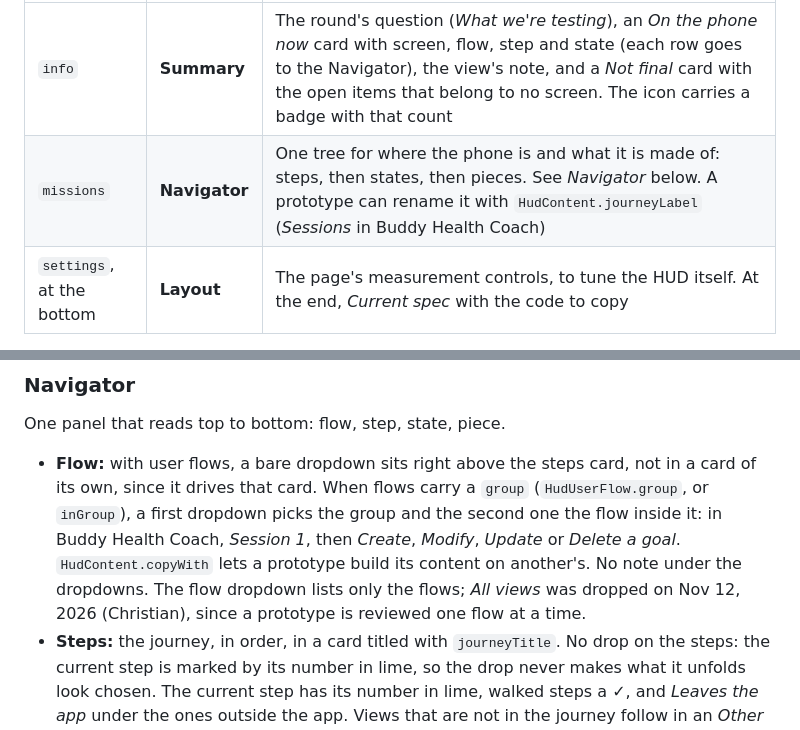
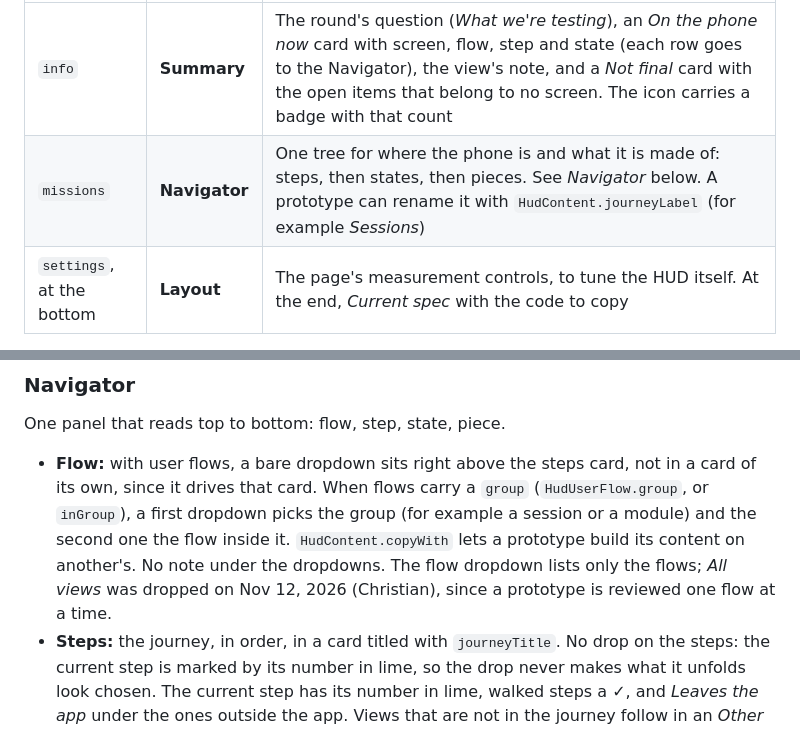
Before and after one commit to cdelbarco-btf/prototype-hud, a Markdown page: GUIDE.md, 2 parts joined by grey strips. Rendered like a GitHub page.

```diff
--- a/GUIDE.md
+++ b/GUIDE.md
@@ -43,7 +43,7 @@ The rail is not one long scrolling list. It has **an icon bar (48)** that picks
 | Icon | Category | What it shows |
 |---|---|---|
 | `info` | **Summary** | The round's question (*What we're testing*), an *On the phone now* card with screen, flow, step and state (each row goes to the Navigator), the view's note, and a *Not final* card with the open items that belong to no screen. The icon carries a badge with that count |
-| `missions` | **Navigator** | One tree for where the phone is and what it is made of: steps, then states, then pieces. See *Navigator* below. A prototype can rename it with `HudContent.journeyLabel` (*Sessions* in Buddy Health Coach) |
+| `missions` | **Navigator** | One tree for where the phone is and what it is made of: steps, then states, then pieces. See *Navigator* below. A prototype can rename it with `HudContent.journeyLabel` (for example *Sessions*) |
 | `settings`, at the bottom | **Layout** | The page's measurement controls, to tune the HUD itself. At the end, *Current spec* with the code to copy |
 
 The Journey, Views and Components icons are approximate: Aura has no route, screens or layers icons.
@@ -68,7 +68,7 @@ The Journey, Views and Components icons are approximate: Aura has no route, scre
 ### Navigator
 One panel that reads top to bottom: flow, step, state, piece.
 
-- **Flow:** with user flows, a bare dropdown sits right above the steps card, not in a card of its own, since it drives that card. When flows carry a `group` (`HudUserFlow.group`, or `inGroup`), a first dropdown picks the group and the second one the flow inside it: in Buddy Health Coach, *Session 1*, then *Create*, *Modify*, *Update* or *Delete a goal*. `HudContent.copyWith` lets a prototype build its content on another's. No note under the dropdowns. The flow dropdown lists only the flows; *All views* was dropped on Nov 12, 2026 (Christian), since a prototype is reviewed one flow at a time.
+- **Flow:** with user flows, a bare dropdown sits right above the steps card, not in a card of its own, since it drives that card. When flows carry a `group` (`HudUserFlow.group`, or `inGroup`), a first dropdown picks the group (for example a session or a module) and the second one the flow inside it. `HudContent.copyWith` lets a prototype build its content on another's. No note under the dropdowns. The flow dropdown lists only the flows; *All views* was dropped on Nov 12, 2026 (Christian), since a prototype is reviewed one flow at a time.
 - **Steps:** the journey, in order, in a card titled with `journeyTitle`. No drop on the steps: the current step is marked by its number in lime, so the drop never makes what it unfolds look chosen. The current step has its number in lime, walked steps a ✓, and *Leaves the app* under the ones outside the app. Views that are not in the journey follow in an *Other views* card (or *Views*, when there is no journey), so every view is still one tap away. Tapping a row takes the phone there.
 - **Entry points:** when the journey's steps name an `entry` (`HudJourneyStep(entry:)`, such as *Home banner* or *Push*), the steps card becomes one collapsible card per entry point (Nov 12, 2026, Christian). Collapsed, it shows the entry's name and how many steps it walks; open, its own steps and then the shared ones (steps with no `entry`). One is open at a time: opening another sends the phone to its first step and closes the last. Walking the shared steps keeps the entry that led there open.
 - **States, in the step:** the current row unfolds in place with its note, its states (grouped by `group`; the chosen one is the only thing raised to layer 3, with the lime ✓) and its open items. A step that names a state does not list states: it already is one. A row with open items shows ⚠ and the count on the right.
```
Also changed, not shown: README.md (+7 -7 lines).
